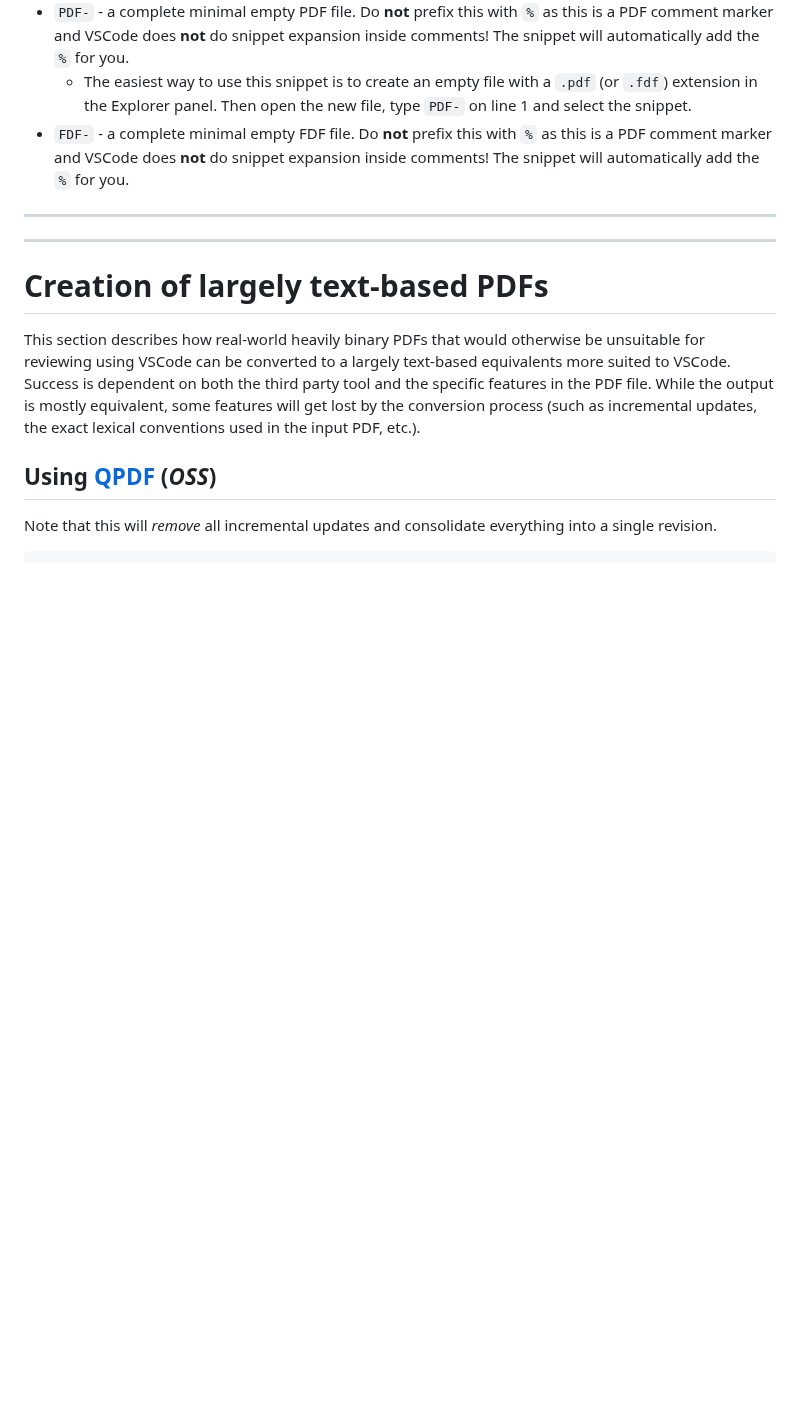
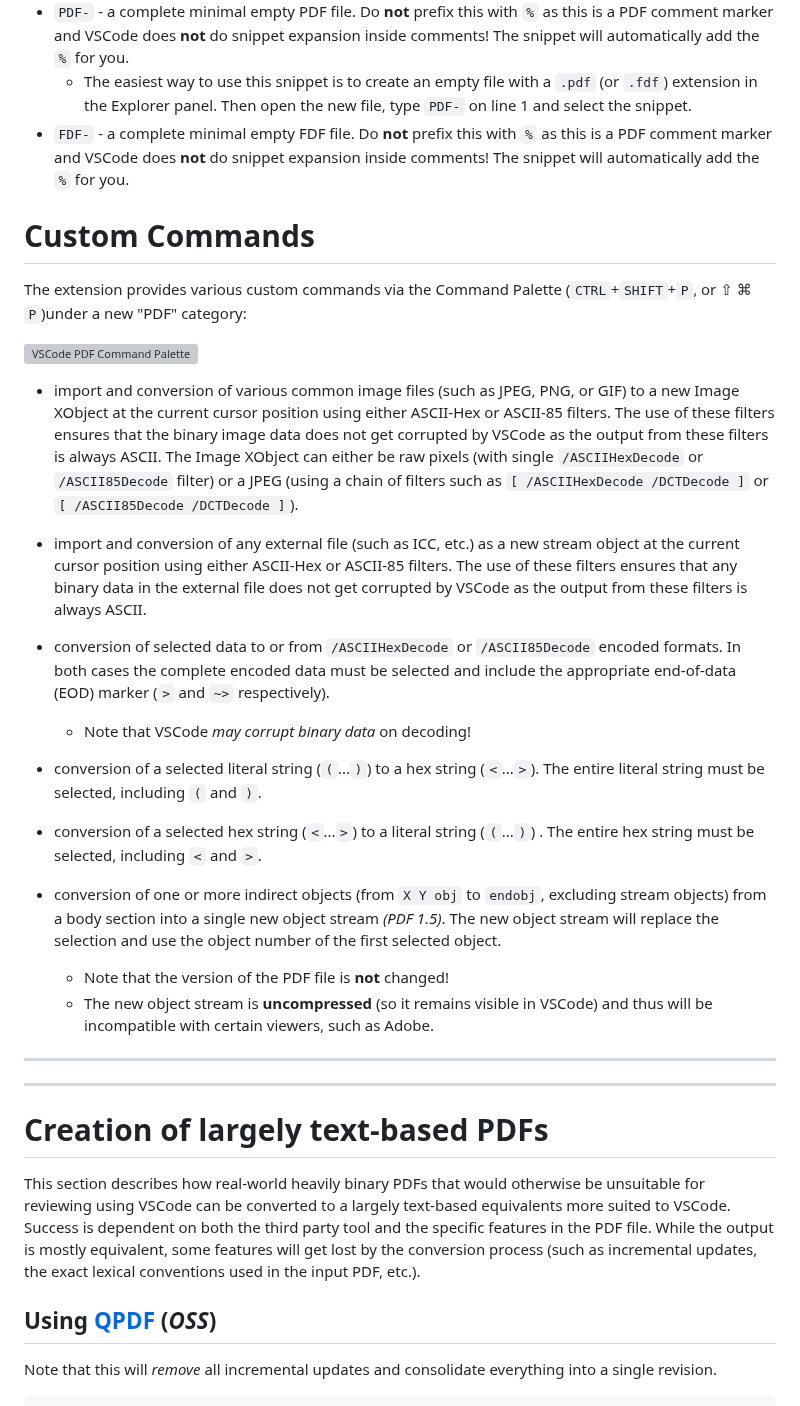
Before and after one commit to pdf-association/pdf-cos-syntax, a Markdown page: README.md, the part around one of its changes. Drawn GitHub-style; blank space fills up the shorter version; grey boxes are pictures that could not be loaded.

Commit message:
Documented custom commands

```diff
--- a/README.md
+++ b/README.md
@@ -262,6 +261,28 @@ Validation checks include:
   - The easiest way to use this snippet is to create an empty file with a `.pdf` (or `.fdf`) extension in the Explorer panel. Then open the new file, type `PDF-` on line 1 and select the snippet.
 * `FDF-` - a complete minimal empty FDF file. Do **not** prefix this with `%` as this is a PDF comment marker and VSCode does **not** do snippet expansion inside comments! The snippet will automatically add the `%` for you.
 
+
+
+# Custom Commands
+
+The extension provides various custom commands via the Command Palette (`CTRL`+`SHIFT`+`P`, or &#8679; &#8984; `P`)under a new "PDF" category:
+
+![VSCode PDF Command Palette](assets/vscode-command-palette.png)
+
+* import and conversion of various common image files (such as JPEG, PNG, or GIF) to a new Image XObject at the current cursor position using either ASCII-Hex or ASCII-85 filters. The use of these filters ensures that the binary image data does not get corrupted by VSCode as the output from these filters is always ASCII. The Image XObject can either be raw pixels (with single `/ASCIIHexDecode` or `/ASCII85Decode` filter) or a JPEG (using a chain of filters such as `[ /ASCIIHexDecode /DCTDecode ]` or `[ /ASCII85Decode /DCTDecode ]`).
+
+* import and conversion of any external file (such as ICC, etc.) as a new stream object at the current cursor position using either ASCII-Hex or ASCII-85 filters. The use of these filters ensures that any binary data in the external file does not get corrupted by VSCode as the output from these filters is always ASCII.
+
+* conversion of selected data to or from `/ASCIIHexDecode` or `/ASCII85Decode` encoded formats. In both cases the complete encoded data must be selected and include the appropriate end-of-data (EOD) marker (`>` and `~>` respectively).
+    - Note that VSCode _may corrupt binary data_ on decoding!
+
+* conversion of a selected literal string (`(`...`)`) to a hex string (`<`...`>`). The entire literal string must be selected, including `(` and `)`.
+
+* conversion of a selected hex string (`<`...`>`) to a literal string (`(`...`)`) . The entire hex string must be selected, including `<` and `>`.
+
+* conversion of one or more indirect objects (from `X Y obj` to `endobj`, excluding stream objects) from a body section into a single new object stream _(PDF 1.5)_. The new object stream will replace the selection and use the object number of the first selected object.
+    - Note that the version of the PDF file is **not** changed!
+    - The new object stream is **uncompressed** (so it remains visible in VSCode) and thus will be incompatible with certain viewers, such as Adobe.
 
 ---
 ---
```
Also changed, not shown: other parts of README.md (+0 -1 lines), Changelog.md (+9 -2 lines), assets/VScode-command-palette.png (added).
